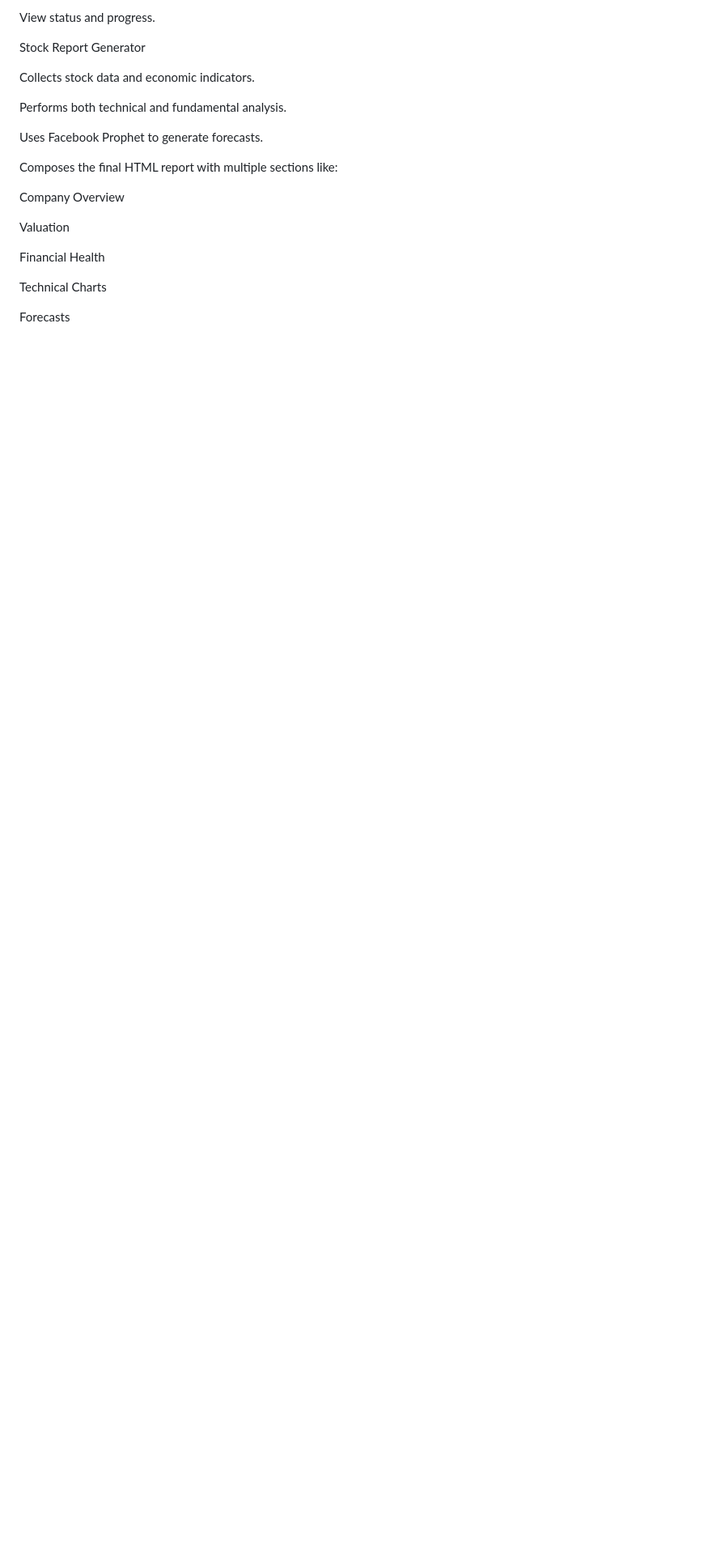
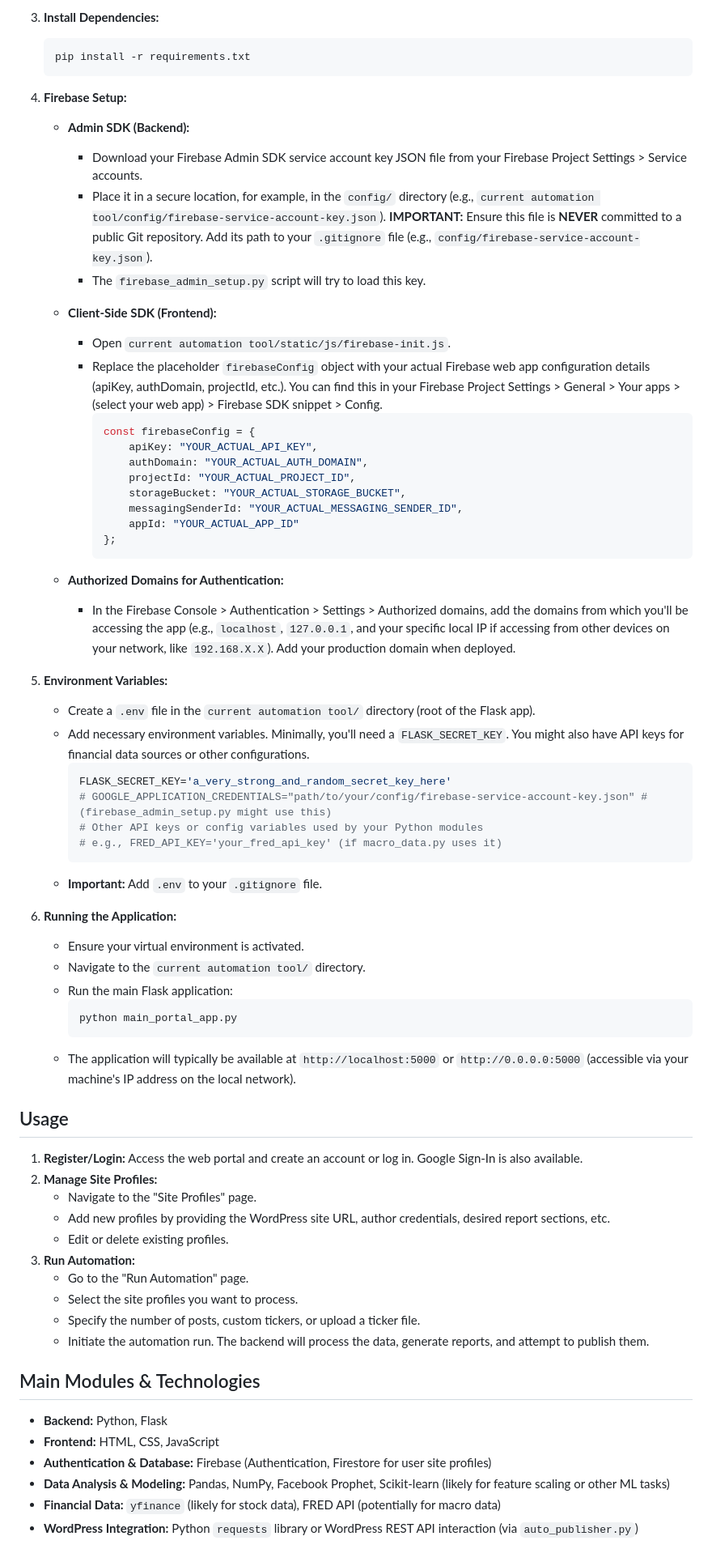
Before and after one commit to Jadaunkg/wordpress-post-automation-tool, a Markdown page: Readme.md, the part around the change printed below. Shown: that part at 81% size. GitHub-like rendering; blank space fills up the shorter version.

````diff
--- a/Readme.md
+++ b/Readme.md
@@ -33,23 +70,73 @@ Generate a set number of reports per site.
 
-View status and progress.
+3.  **Install Dependencies:**
+    ```bash
+    pip install -r requirements.txt
+    ```
 
-Stock Report Generator
+4.  **Firebase Setup:**
 
-Collects stock data and economic indicators.
+    * **Admin SDK (Backend):**
+        * Download your Firebase Admin SDK service account key JSON file from your Firebase Project Settings > Service accounts.
+        * Place it in a secure location, for example, in the `config/` directory (e.g., `current automation tool/config/firebase-service-account-key.json`).
+            **IMPORTANT:** Ensure this file is **NEVER** committed to a public Git repository. Add its path to your `.gitignore` file (e.g., `config/firebase-service-account-key.json`).
+        * The `firebase_admin_setup.py` script will try to load this key.
 
-Performs both technical and fundamental analysis.
+    * **Client-Side SDK (Frontend):**
+        * Open `current automation tool/static/js/firebase-init.js`.
+        * Replace the placeholder `firebaseConfig` object with your actual Firebase web app configuration details (apiKey, authDomain, projectId, etc.). You can find this in your Firebase Project Settings > General > Your apps > (select your web app) > Firebase SDK snippet > Config.
+            ```javascript
+            const firebaseConfig = {
+                apiKey: "YOUR_ACTUAL_API_KEY",
+                authDomain: "YOUR_ACTUAL_AUTH_DOMAIN",
+                projectId: "YOUR_ACTUAL_PROJECT_ID",
+                storageBucket: "YOUR_ACTUAL_STORAGE_BUCKET",
+                messagingSenderId: "YOUR_ACTUAL_MESSAGING_SENDER_ID",
+                appId: "YOUR_ACTUAL_APP_ID"
+            };
+            ```
 
-Uses Facebook Prophet to generate forecasts.
+    * **Authorized Domains for Authentication:**
+        * In the Firebase Console > Authentication > Settings > Authorized domains, add the domains from which you'll be accessing the app (e.g., `localhost`, `127.0.0.1`, and your specific local IP if accessing from other devices on your network, like `192.168.X.X`). Add your production domain when deployed.
 
-Composes the final HTML report with multiple sections like:
+5.  **Environment Variables:**
+    * Create a `.env` file in the `current automation tool/` directory (root of the Flask app).
+    * Add necessary environment variables. Minimally, you'll need a `FLASK_SECRET_KEY`. You might also have API keys for financial data sources or other configurations.
+        ```env
+        FLASK_SECRET_KEY='a_very_strong_and_random_secret_key_here'
+        # GOOGLE_APPLICATION_CREDENTIALS="path/to/your/config/firebase-service-account-key.json" # (firebase_admin_setup.py might use this)
+        # Other API keys or config variables used by your Python modules
+        # e.g., FRED_API_KEY='your_fred_api_key' (if macro_data.py uses it)
+        ```
+    * **Important:** Add `.env` to your `.gitignore` file.
 
-Company Overview
+6.  **Running the Application:**
+    * Ensure your virtual environment is activated.
+    * Navigate to the `current automation tool/` directory.
+    * Run the main Flask application:
+        ```bash
+        python main_portal_app.py
+        ```
+    * The application will typically be available at `http://localhost:5000` or `http://0.0.0.0:5000` (accessible via your machine's IP address on the local network).
 
-Valuation
+## Usage
 
-Financial Health
+1.  **Register/Login:** Access the web portal and create an account or log in. Google Sign-In is also available.
+2.  **Manage Site Profiles:**
+    * Navigate to the "Site Profiles" page.
+    * Add new profiles by providing the WordPress site URL, author credentials, desired report sections, etc.
+    * Edit or delete existing profiles.
+3.  **Run Automation:**
+    * Go to the "Run Automation" page.
+    * Select the site profiles you want to process.
+    * Specify the number of posts, custom tickers, or upload a ticker file.
+    * Initiate the automation run. The backend will process the data, generate reports, and attempt to publish them.
 
-Technical Charts
+## Main Modules & Technologies
 
-Forecasts
+* **Backend:** Python, Flask
+* **Frontend:** HTML, CSS, JavaScript
+* **Authentication & Database:** Firebase (Authentication, Firestore for user site profiles)
+* **Data Analysis & Modeling:** Pandas, NumPy, Facebook Prophet, Scikit-learn (likely for feature scaling or other ML tasks)
+* **Financial Data:** `yfinance` (likely for stock data), FRED API (potentially for macro data)
+* **WordPress Integration:** Python `requests` library or WordPress REST API interaction (via `auto_publisher.py`)
 
````
Also changed, not shown: other parts of Readme.md (+65 -170 lines).
